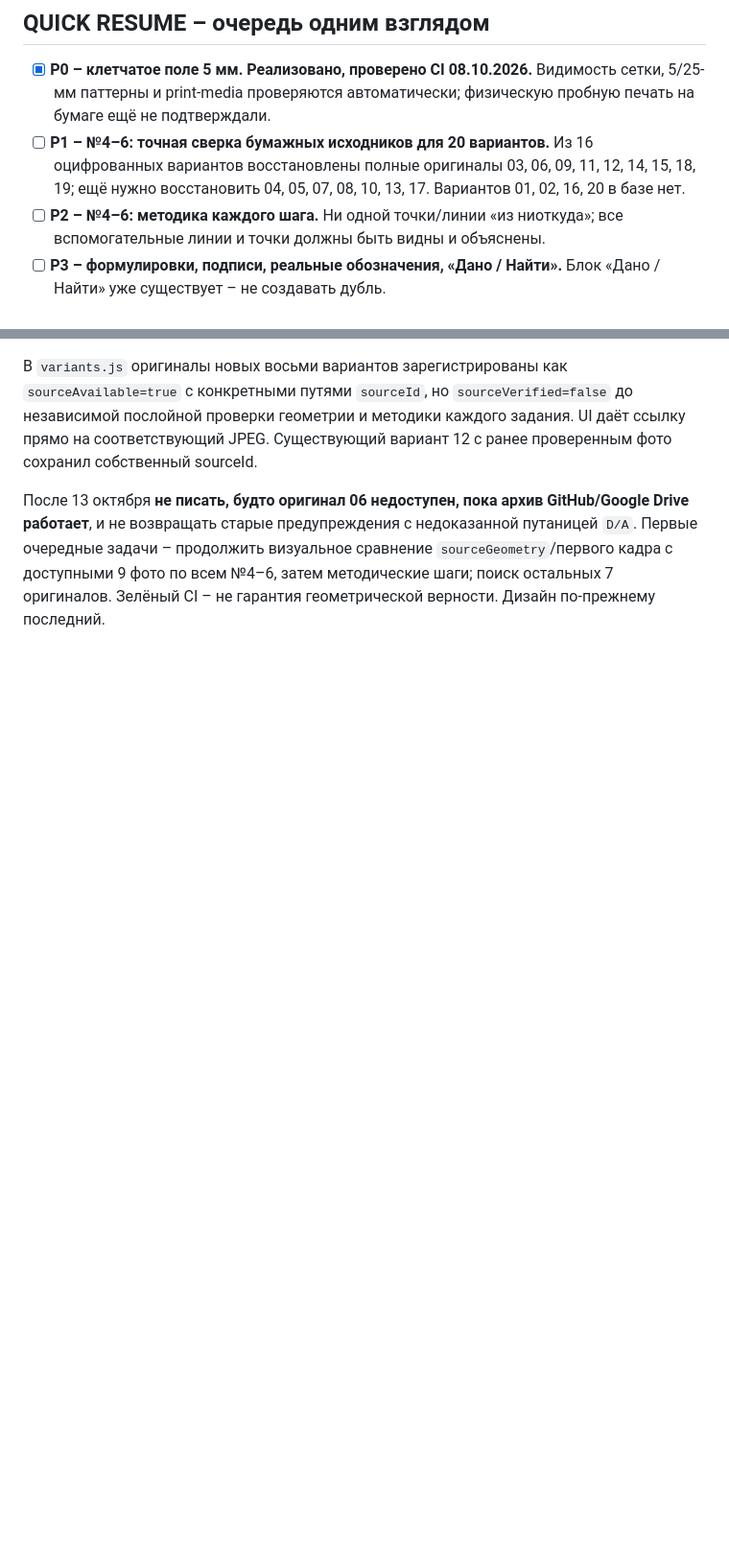
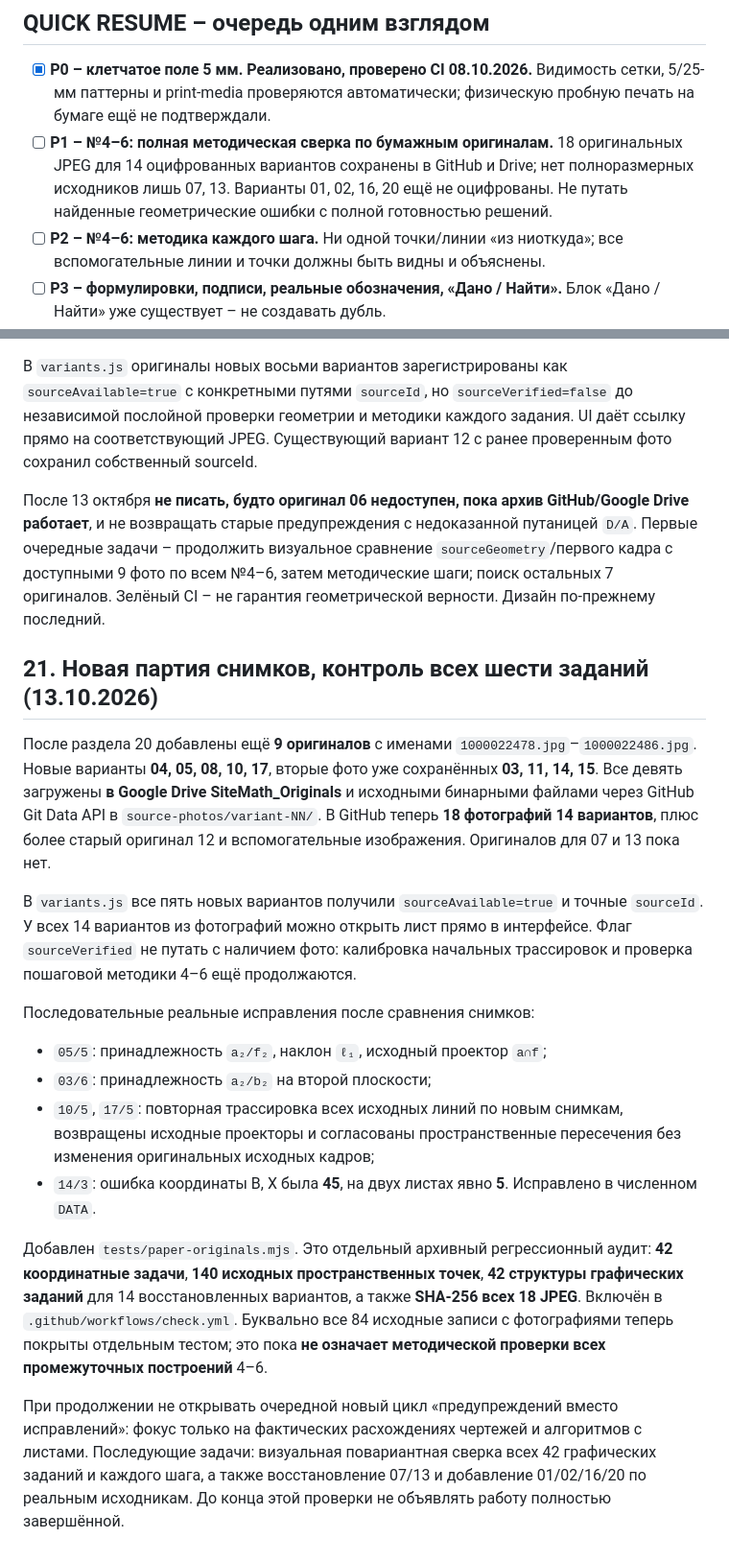
Before and after one commit to MatteoAq/SiteMath, a Markdown page: PROJECT_STATE.md, 2 parts joined by grey strips. Shown at 96% size. Rendered like a GitHub page; blank space fills up the shorter version.

Commit message:
Record recovered 18 photos and all-task audit for durable project continuation

```diff
--- a/PROJECT_STATE.md
+++ b/PROJECT_STATE.md
@@ -6,7 +6,7 @@
 ## QUICK RESUME – очередь одним взглядом
 
 - [x] **P0 – клетчатое поле 5 мм. Реализовано, проверено CI 08.10.2026.** Видимость сетки, 5/25-мм паттерны и print-media проверяются автоматически; физическую пробную печать на бумаге ещё не подтверждали.
-- [ ] **P1 – №4–6: точная сверка бумажных исходников для 20 вариантов.** Из 16 оцифрованных вариантов восстановлены полные оригиналы 03, 06, 09, 11, 12, 14, 15, 18, 19; ещё нужно восстановить 04, 05, 07, 08, 10, 13, 17. Вариантов 01, 02, 16, 20 в базе нет.
+- [ ] **P1 – №4–6: полная методическая сверка по бумажным оригиналам.** 18 оригинальных JPEG для 14 оцифрованных вариантов сохранены в GitHub и Drive; нет полноразмерных исходников лишь 07, 13. Варианты 01, 02, 16, 20 ещё не оцифрованы. Не путать найденные геометрические ошибки с полной готовностью решений.
 - [ ] **P2 – №4–6: методика каждого шага.** Ни одной точки/линии «из ниоткуда»; все вспомогательные линии и точки должны быть видны и объяснены.
 - [ ] **P3 – формулировки, подписи, реальные обозначения, «Дано / Найти».** Блок «Дано / Найти» уже существует – не создавать дубль.
 - [ ] **P4 – полный runtime + visual QA** после исправления геометрии и методики.
@@ -469,3 +469,19 @@ PRIORITY 0 **ещё не считать закрытым**, пока не под
 В `variants.js` оригиналы новых восьми вариантов зарегистрированы как `sourceAvailable=true` с конкретными путями `sourceId`, но `sourceVerified=false` до независимой послойной проверки геометрии и методики каждого задания. UI даёт ссылку прямо на соответствующий JPEG. Существующий вариант 12 с ранее проверенным фото сохранил собственный sourceId.
 
 После 13 октября **не писать, будто оригинал 06 недоступен, пока архив GitHub/Google Drive работает**, и не возвращать старые предупреждения с недоказанной путаницей `D/A`. Первые очередные задачи – продолжить визуальное сравнение `sourceGeometry`/первого кадра с доступными 9 фото по всем №4–6, затем методические шаги; поиск остальных 7 оригиналов. Зелёный CI – не гарантия геометрической верности. Дизайн по-прежнему последний.
+
+## 21. Новая партия снимков, контроль всех шести заданий (13.10.2026)
+
+После раздела 20 добавлены ещё **9 оригиналов** с именами `1000022478.jpg`–`1000022486.jpg`. Новые варианты **04, 05, 08, 10, 17**, вторые фото уже сохранённых **03, 11, 14, 15**. Все девять загружены **в Google Drive SiteMath_Originals** и исходными бинарными файлами через GitHub Git Data API в `source-photos/variant-NN/`. В GitHub теперь **18 фотографий 14 вариантов**, плюс более старый оригинал 12 и вспомогательные изображения. Оригиналов для 07 и 13 пока нет.
+
+В `variants.js` все пять новых вариантов получили `sourceAvailable=true` и точные `sourceId`. У всех 14 вариантов из фотографий можно открыть лист прямо в интерфейсе. Флаг `sourceVerified` не путать с наличием фото: калибровка начальных трассировок и проверка пошаговой методики 4–6 ещё продолжаются.
+
+Последовательные реальные исправления после сравнения снимков:
+- `05/5`: принадлежность `a₂/f₂`, наклон `ℓ₁`, исходный проектор `a∩f`;
+- `03/6`: принадлежность `a₂/b₂` на второй плоскости;
+- `10/5`, `17/5`: повторная трассировка всех исходных линий по новым снимкам, возвращены исходные проекторы и согласованы пространственные пересечения без изменения оригинальных исходных кадров;
+- `14/3`: ошибка координаты B, X была **45**, на двух листах явно **5**. Исправлено в численном `DATA`.
+
+Добавлен `tests/paper-originals.mjs`. Это отдельный архивный регрессионный аудит: **42 координатные задачи**, **140 исходных пространственных точек**, **42 структуры графических заданий** для 14 восстановленных вариантов, а также **SHA-256 всех 18 JPEG**. Включён в `.github/workflows/check.yml`. Буквально все 84 исходные записи с фотографиями теперь покрыты отдельным тестом; это пока **не означает методической проверки всех промежуточных построений** 4–6.
+
+При продолжении не открывать очередной новый цикл «предупреждений вместо исправлений»: фокус только на фактических расхождениях чертежей и алгоритмов с листами. Последующие задачи: визуальная повариантная сверка всех 42 графических заданий и каждого шага, а также восстановление 07/13 и добавление 01/02/16/20 по реальным исходникам. До конца этой проверки не объявлять работу полностью завершённой.
```
